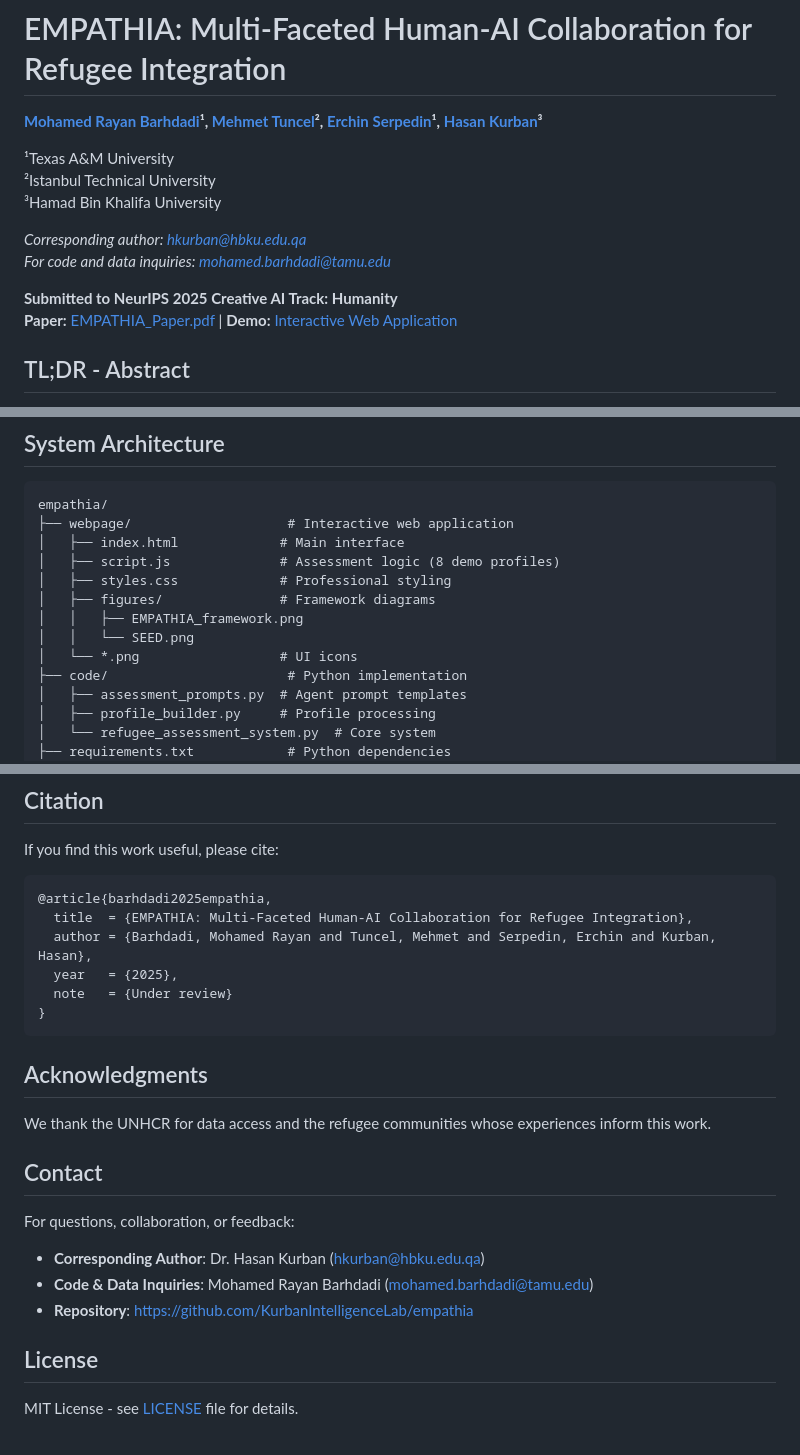
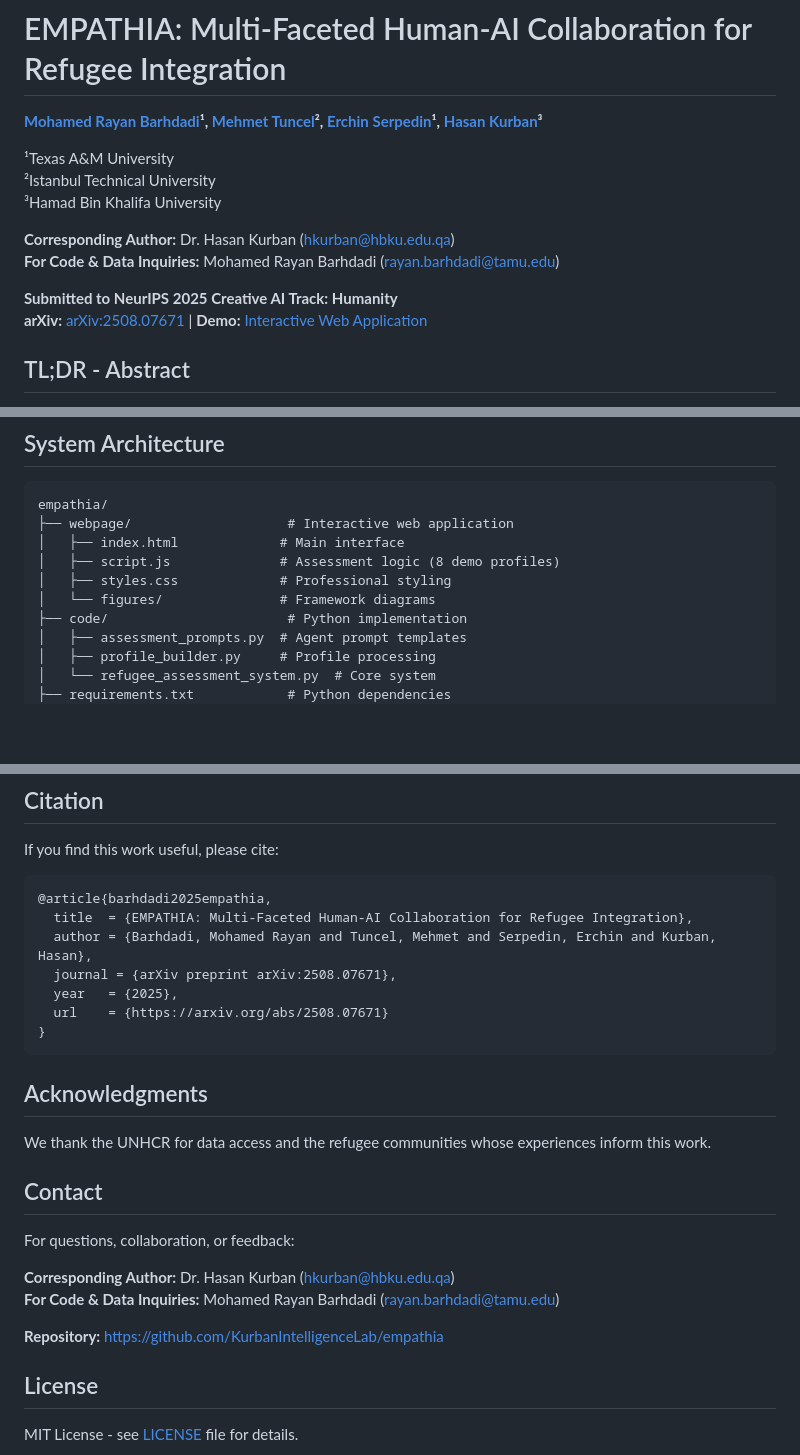
Before and after one commit to KurbanIntelligenceLab/empathia, a Markdown page: README.md, 3 parts joined by grey strips. Rendered like a GitHub page; blank space fills up the shorter version.

````diff
--- a/README.md
+++ b/README.md
@@ -6,11 +6,11 @@
 ²Istanbul Technical University
 ³Hamad Bin Khalifa University
 
-*Corresponding author: hkurban@hbku.edu.qa*
-*For code and data inquiries: mohamed.barhdadi@tamu.edu*
+**Corresponding Author:** Dr. Hasan Kurban (hkurban@hbku.edu.qa)
+**For Code & Data Inquiries:** Mohamed Rayan Barhdadi (rayan.barhdadi@tamu.edu)
 
 **Submitted to NeurIPS 2025 Creative AI Track: Humanity**
-**Paper:** [EMPATHIA_Paper.pdf](../EMPATHIA_Paper.pdf) | **Demo:** [Interactive Web Application](webpage/index.html)
+**arXiv:** [arXiv:2508.07671](https://arxiv.org/abs/2508.07671) | **Demo:** [Interactive Web Application](webpage/index.html)
 
 ## TL;DR - Abstract
 
@@ -126,10 +123,7 @@ empathia/
 │   ├── index.html             # Main interface
 │   ├── script.js              # Assessment logic (8 demo profiles)
 │   ├── styles.css             # Professional styling
-│   ├── figures/               # Framework diagrams
-│   │   ├── EMPATHIA_framework.png
-│   │   └── SEED.png
-│   └── *.png                  # UI icons
+│   └── figures/               # Framework diagrams
 ├── code/                       # Python implementation
 │   ├── assessment_prompts.py  # Agent prompt templates
 │   ├── profile_builder.py     # Profile processing
@@ -164,8 +158,9 @@ If you find this work useful, please cite:
 @article{barhdadi2025empathia,
   title  = {EMPATHIA: Multi-Faceted Human-AI Collaboration for Refugee Integration},
   author = {Barhdadi, Mohamed Rayan and Tuncel, Mehmet and Serpedin, Erchin and Kurban, Hasan},
+  journal = {arXiv preprint arXiv:2508.07671},
   year   = {2025},
-  note   = {Under review}
+  url    = {https://arxiv.org/abs/2508.07671}
 }
 ```
 
@@ -176,9 +171,11 @@ We thank the UNHCR for data access and the refugee communities whose experiences
 ## Contact
 
 For questions, collaboration, or feedback:
-- **Corresponding Author**: Dr. Hasan Kurban (hkurban@hbku.edu.qa)
-- **Code & Data Inquiries**: Mohamed Rayan Barhdadi (mohamed.barhdadi@tamu.edu)
-- **Repository**: https://github.com/KurbanIntelligenceLab/empathia
+
+**Corresponding Author:** Dr. Hasan Kurban (hkurban@hbku.edu.qa)
+**For Code & Data Inquiries:** Mohamed Rayan Barhdadi (rayan.barhdadi@tamu.edu)
+
+**Repository:** https://github.com/KurbanIntelligenceLab/empathia
 
 ## License
 
````
Also changed, not shown: other parts of README.md (+5 -8 lines).
